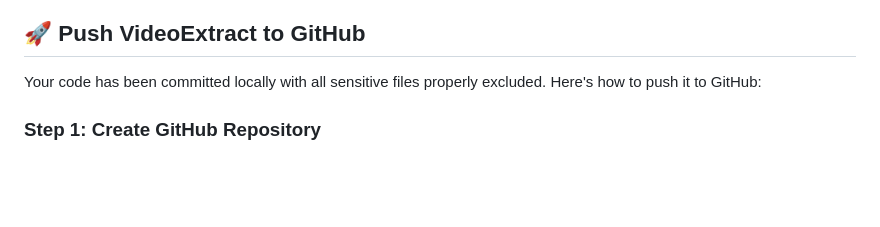
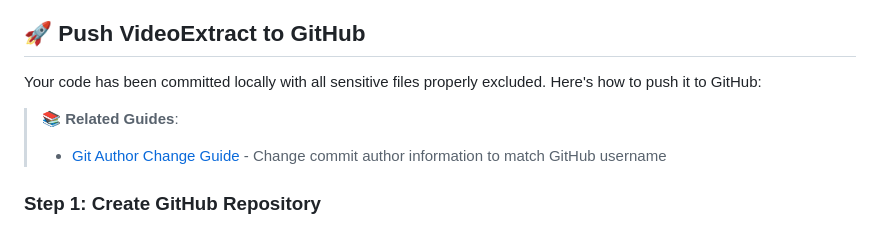
Before and after one commit to quyetnn1102/video_frame_extractor, a Markdown page: GITHUB_SETUP.md, the part around the change. Rendered like a GitHub page; blank space fills up the shorter version.

Commit message:
docs: Reference Git Author Change Guide in GitHub setup

```diff
--- a/GITHUB_SETUP.md
+++ b/GITHUB_SETUP.md
@@ -3,6 +3,9 @@
 ## 🚀 Push VideoExtract to GitHub
 
 Your code has been committed locally with all sensitive files properly excluded. Here's how to push it to GitHub:
+
+> 📚 **Related Guides**:
+> - [Git Author Change Guide](GIT_AUTHOR_CHANGE_GUIDE.md) - Change commit author information to match GitHub username
 
 ### Step 1: Create GitHub Repository
 
```
